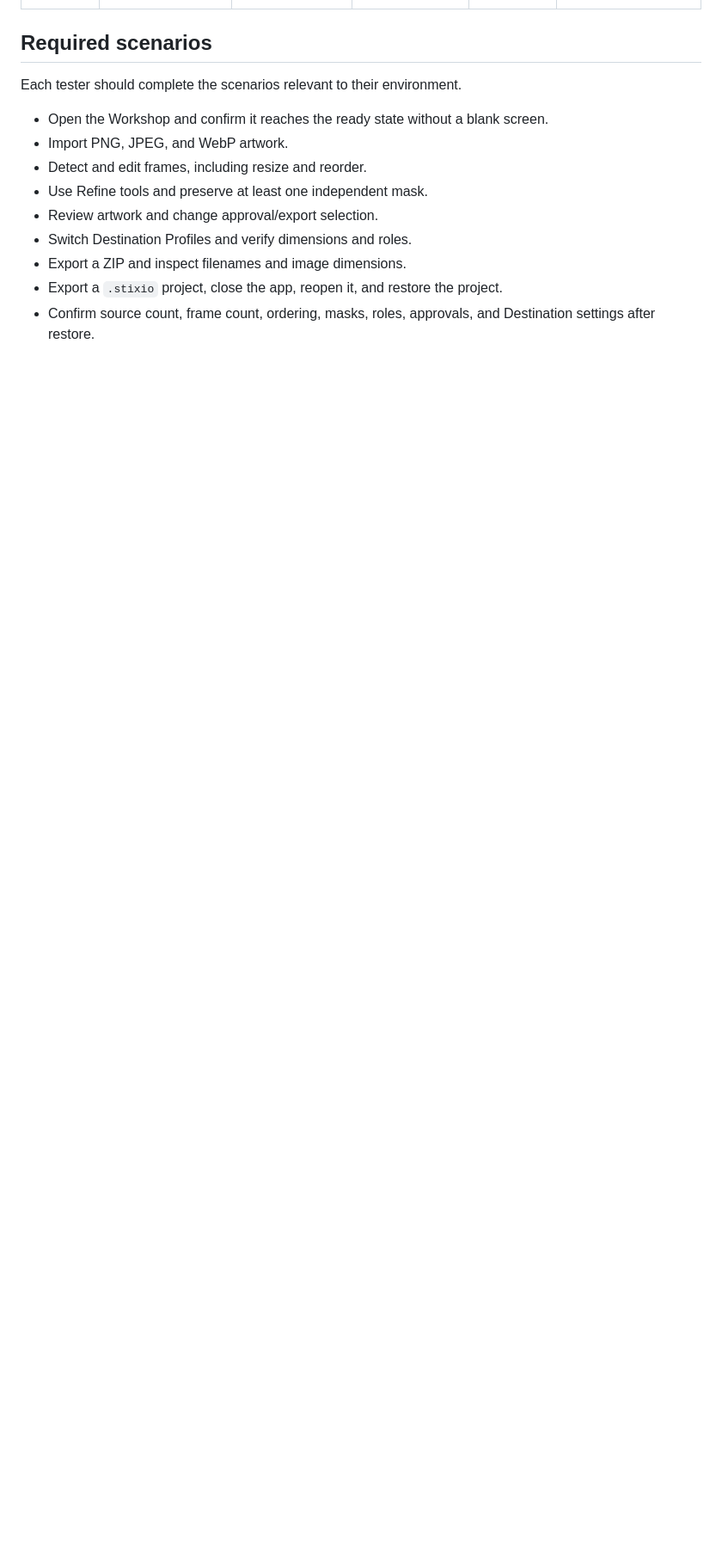
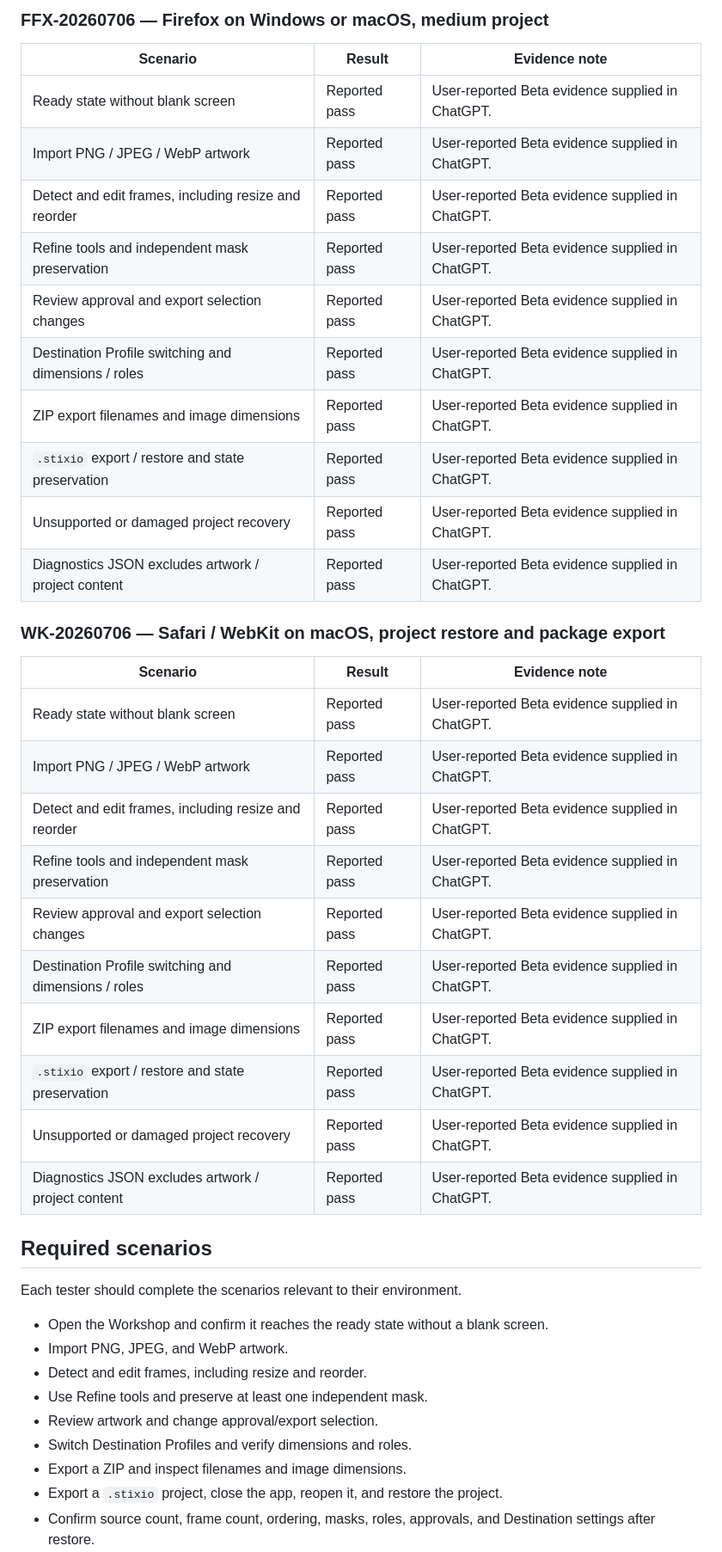
Before and after one commit to tp6jo6yk6-gif/Stixio, a Markdown page: docs/USER-TEST-SIGNOFF.md, the part around one of its changes. Shown at 86% size. GitHub-like rendering; blank space fills up the shorter version.

Commit message:
docs: expand real-user beta evidence records

```diff
--- a/docs/USER-TEST-SIGNOFF.md
+++ b/docs/USER-TEST-SIGNOFF.md
@@ -16,3 +36,32 @@ Record at least three real users who are not the primary implementer:
+### FFX-20260706 — Firefox on Windows or macOS, medium project
+
+| Scenario | Result | Evidence note |
+|---|---|---|
+| Ready state without blank screen | Reported pass | User-reported Beta evidence supplied in ChatGPT. |
+| Import PNG / JPEG / WebP artwork | Reported pass | User-reported Beta evidence supplied in ChatGPT. |
+| Detect and edit frames, including resize and reorder | Reported pass | User-reported Beta evidence supplied in ChatGPT. |
+| Refine tools and independent mask preservation | Reported pass | User-reported Beta evidence supplied in ChatGPT. |
+| Review approval and export selection changes | Reported pass | User-reported Beta evidence supplied in ChatGPT. |
+| Destination Profile switching and dimensions / roles | Reported pass | User-reported Beta evidence supplied in ChatGPT. |
+| ZIP export filenames and image dimensions | Reported pass | User-reported Beta evidence supplied in ChatGPT. |
+| `.stixio` export / restore and state preservation | Reported pass | User-reported Beta evidence supplied in ChatGPT. |
+| Unsupported or damaged project recovery | Reported pass | User-reported Beta evidence supplied in ChatGPT. |
+| Diagnostics JSON excludes artwork / project content | Reported pass | User-reported Beta evidence supplied in ChatGPT. |
+
+### WK-20260706 — Safari / WebKit on macOS, project restore and package export
+
+| Scenario | Result | Evidence note |
+|---|---|---|
+| Ready state without blank screen | Reported pass | User-reported Beta evidence supplied in ChatGPT. |
+| Import PNG / JPEG / WebP artwork | Reported pass | User-reported Beta evidence supplied in ChatGPT. |
+| Detect and edit frames, including resize and reorder | Reported pass | User-reported Beta evidence supplied in ChatGPT. |
+| Refine tools and independent mask preservation | Reported pass | User-reported Beta evidence supplied in ChatGPT. |
+| Review approval and export selection changes | Reported pass | User-reported Beta evidence supplied in ChatGPT. |
+| Destination Profile switching and dimensions / roles | Reported pass | User-reported Beta evidence supplied in ChatGPT. |
+| ZIP export filenames and image dimensions | Reported pass | User-reported Beta evidence supplied in ChatGPT. |
+| `.stixio` export / restore and state preservation | Reported pass | User-reported Beta evidence supplied in ChatGPT. |
+| Unsupported or damaged project recovery | Reported pass | User-reported Beta evidence supplied in ChatGPT. |
+| Diagnostics JSON excludes artwork / project content | Reported pass | User-reported Beta evidence supplied in ChatGPT. |
 
 ## Required scenarios
 
```
Also changed, not shown: other parts of docs/USER-TEST-SIGNOFF.md (+26 -5 lines).
